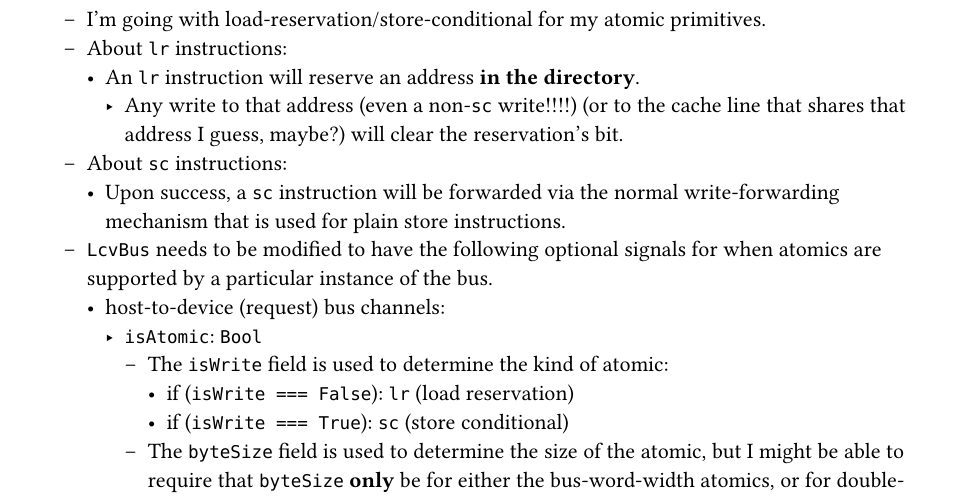
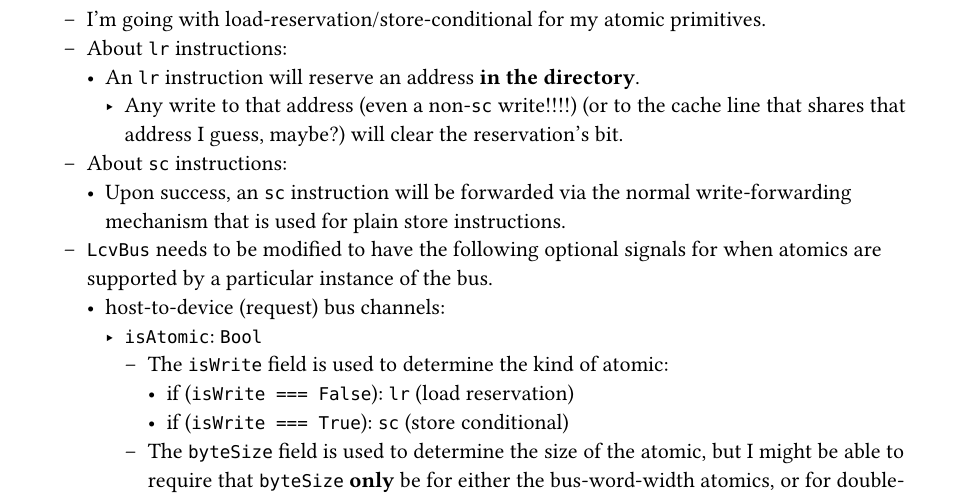
Before and after one commit to fl4shk/libcheesevoyage, a Typst document (docs/lcv_bus_cache_coherency/lcv_bus_cache_coherency.typ): part of page 1 of 2, cut so that both start at the same text. The pictures show the PDF file docs/lcv_bus_cache_coherency/lcv_bus_cache_coherency.pdf that the author committed with the source.

```diff
--- a/docs/lcv_bus_cache_coherency/lcv_bus_cache_coherency.typ
+++ b/docs/lcv_bus_cache_coherency/lcv_bus_cache_coherency.typ
@@ -119,7 +119,7 @@
         (or to the cache line that shares that address I guess, maybe?)
         will clear the reservation's bit.
   - About `sc` instructions:
-    - Upon success, a `sc` instruction will be forwarded via the normal
+    - Upon success, an `sc` instruction will be forwarded via the normal
       write-forwarding mechanism that is used for plain store instructions.
   - `LcvBus` needs to be modified to have the following optional signals
     for when atomics are supported by a particular instance of the bus.
```
Also changed, not shown: docs/lcv_bus_cache_coherency/lcv_bus_cache_coherency.pdf, 1 other file.
